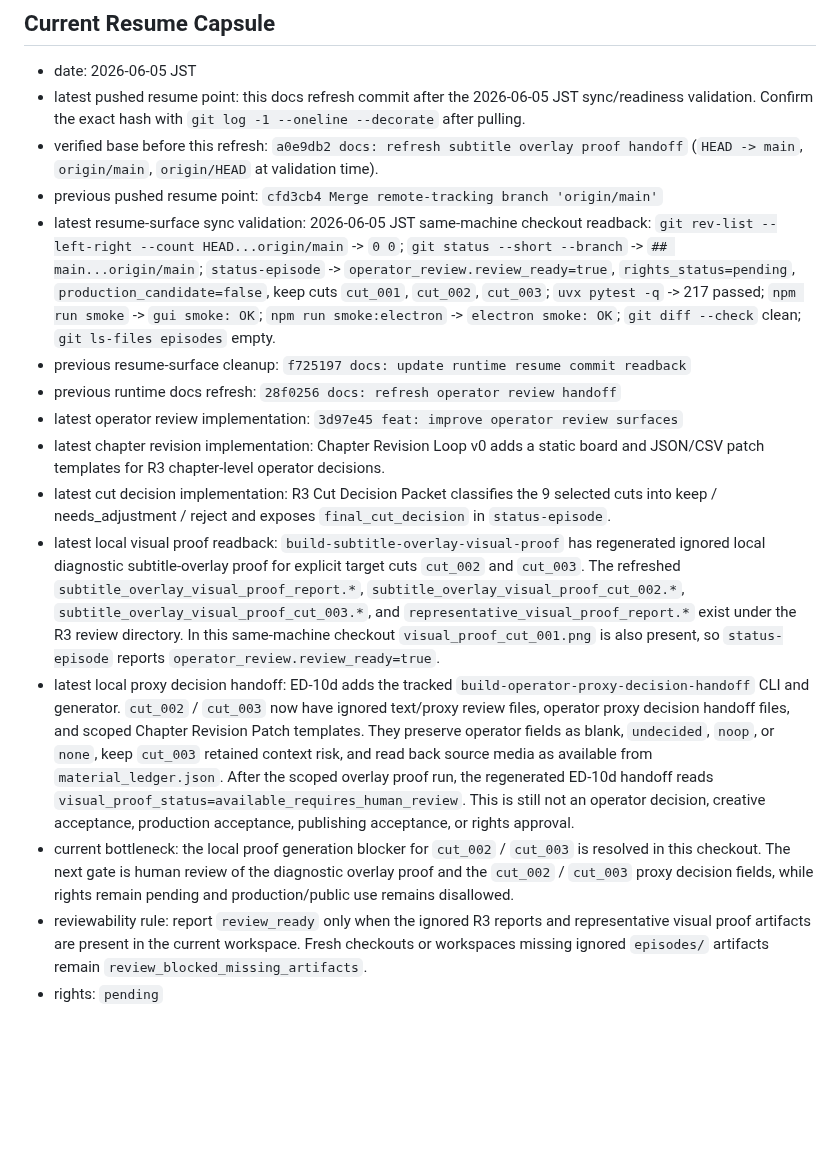
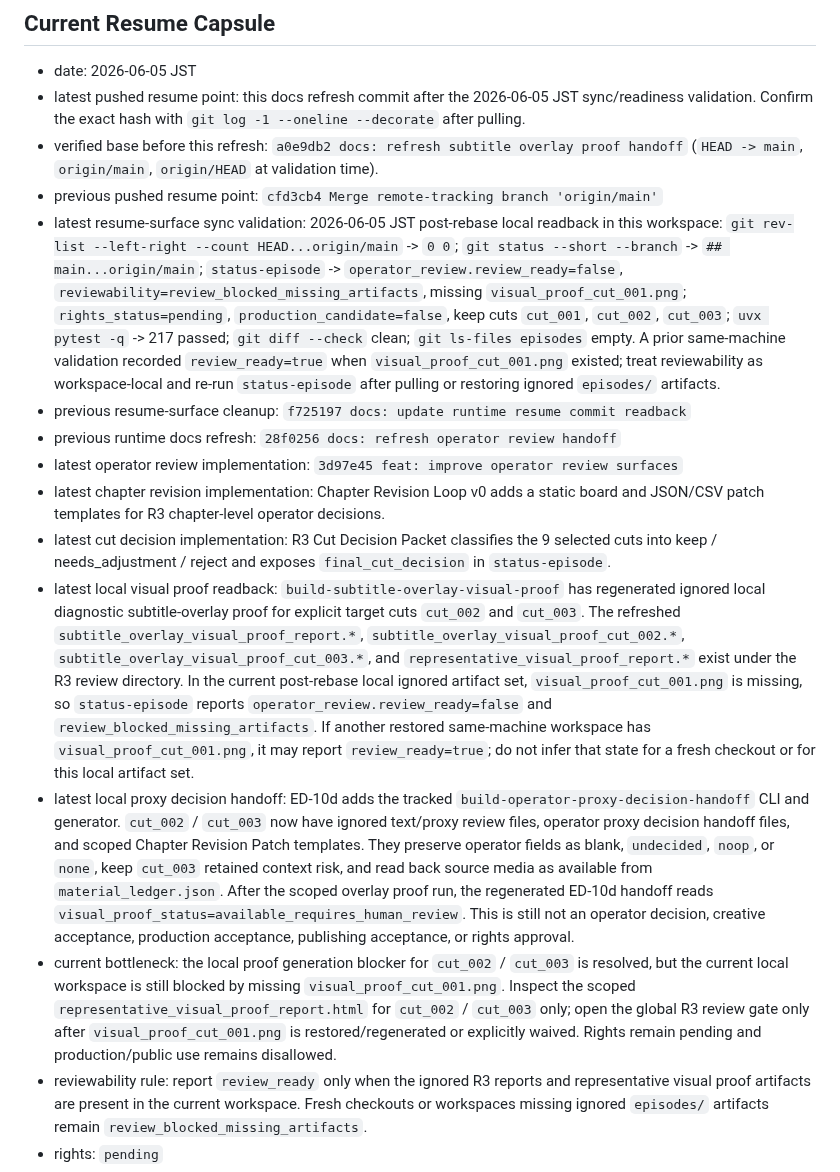
Before and after one commit to YuShimoji/ClipPipeGen, a Markdown page: docs/RUNTIME_STATE.md, the part around the change. GitHub-like rendering; blank space fills up the shorter version.

```diff
--- a/docs/RUNTIME_STATE.md
+++ b/docs/RUNTIME_STATE.md
@@ -20,15 +20,18 @@ instructions.
 - previous pushed resume point:
   `cfd3cb4 Merge remote-tracking branch 'origin/main'`
 - latest resume-surface sync validation:
-  2026-06-05 JST same-machine checkout readback:
+  2026-06-05 JST post-rebase local readback in this workspace:
   `git rev-list --left-right --count HEAD...origin/main` -> `0 0`;
   `git status --short --branch` -> `## main...origin/main`;
-  `status-episode` -> `operator_review.review_ready=true`,
-  `rights_status=pending`, `production_candidate=false`, keep cuts
-  `cut_001`, `cut_002`, `cut_003`; `uvx pytest -q` -> 217 passed;
-  `npm run smoke` -> `gui smoke: OK`; `npm run smoke:electron` ->
-  `electron smoke: OK`; `git diff --check` clean; `git ls-files episodes`
-  empty.
+  `status-episode` -> `operator_review.review_ready=false`,
+  `reviewability=review_blocked_missing_artifacts`, missing
+  `visual_proof_cut_001.png`; `rights_status=pending`,
+  `production_candidate=false`, keep cuts `cut_001`, `cut_002`, `cut_003`;
+  `uvx pytest -q` -> 217 passed; `git diff --check` clean;
+  `git ls-files episodes` empty. A prior same-machine validation recorded
+  `review_ready=true` when `visual_proof_cut_001.png` existed; treat
+  reviewability as workspace-local and re-run `status-episode` after pulling or
+  restoring ignored `episodes/` artifacts.
 - previous resume-surface cleanup:
   `f725197 docs: update runtime resume commit readback`
 - previous runtime docs refresh:
@@ -49,8 +52,12 @@ instructions.
   `subtitle_overlay_visual_proof_cut_002.*`,
   `subtitle_overlay_visual_proof_cut_003.*`, and
   `representative_visual_proof_report.*` exist under the R3 review directory.
-  In this same-machine checkout `visual_proof_cut_001.png` is also present, so
-  `status-episode` reports `operator_review.review_ready=true`.
+  In the current post-rebase local ignored artifact set,
+  `visual_proof_cut_001.png` is missing, so `status-episode` reports
+  `operator_review.review_ready=false` and
+  `review_blocked_missing_artifacts`. If another restored same-machine
+  workspace has `visual_proof_cut_001.png`, it may report `review_ready=true`;
+  do not infer that state for a fresh checkout or for this local artifact set.
 - latest local proxy decision handoff:
   ED-10d adds the tracked `build-operator-proxy-decision-handoff` CLI and
   generator. `cut_002` / `cut_003` now have ignored text/proxy review files,
@@ -63,9 +70,12 @@ instructions.
   operator decision, creative acceptance, production acceptance, publishing
   acceptance, or rights approval.
 - current bottleneck: the local proof generation blocker for `cut_002` /
-  `cut_003` is resolved in this checkout. The next gate is human review of the
-  diagnostic overlay proof and the `cut_002` / `cut_003` proxy decision fields,
-  while rights remain pending and production/public use remains disallowed.
+  `cut_003` is resolved, but the current local workspace is still blocked by
+  missing `visual_proof_cut_001.png`. Inspect the scoped
+  `representative_visual_proof_report.html` for `cut_002` / `cut_003` only;
+  open the global R3 review gate only after `visual_proof_cut_001.png` is
+  restored/regenerated or explicitly waived. Rights remain pending and
+  production/public use remains disallowed.
 - reviewability rule: report `review_ready` only when the ignored R3 reports
   and representative visual proof artifacts are present in the current
   workspace. Fresh checkouts or workspaces missing ignored `episodes/`
```
Also changed, not shown: docs/HANDOFF.md (+27 -23 lines).
